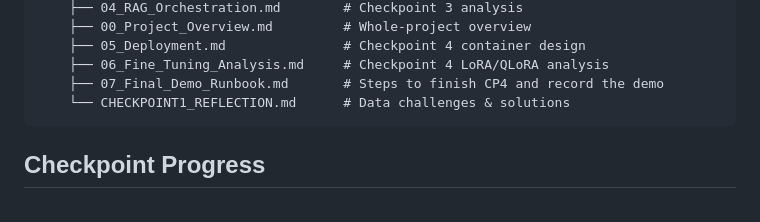
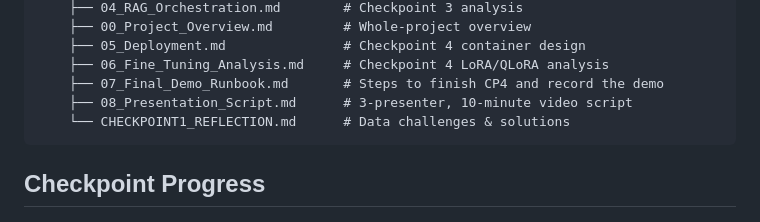
Before and after one commit to ZeroXJune/Generative_AI, a Markdown page: CLAUDE.md, the part around the change. Drawn GitHub-style.

````diff
--- a/CLAUDE.md
+++ b/CLAUDE.md
@@ -161,6 +161,7 @@ personal-assistant-ai/
     ├── 05_Deployment.md               # Checkpoint 4 container design
     ├── 06_Fine_Tuning_Analysis.md     # Checkpoint 4 LoRA/QLoRA analysis
     ├── 07_Final_Demo_Runbook.md       # Steps to finish CP4 and record the demo
+    ├── 08_Presentation_Script.md      # 3-presenter, 10-minute video script
     └── CHECKPOINT1_REFLECTION.md      # Data challenges & solutions
 ```
 
````
Also changed, not shown: docs/08_Presentation_Script.md (added, +304 -0 lines).
